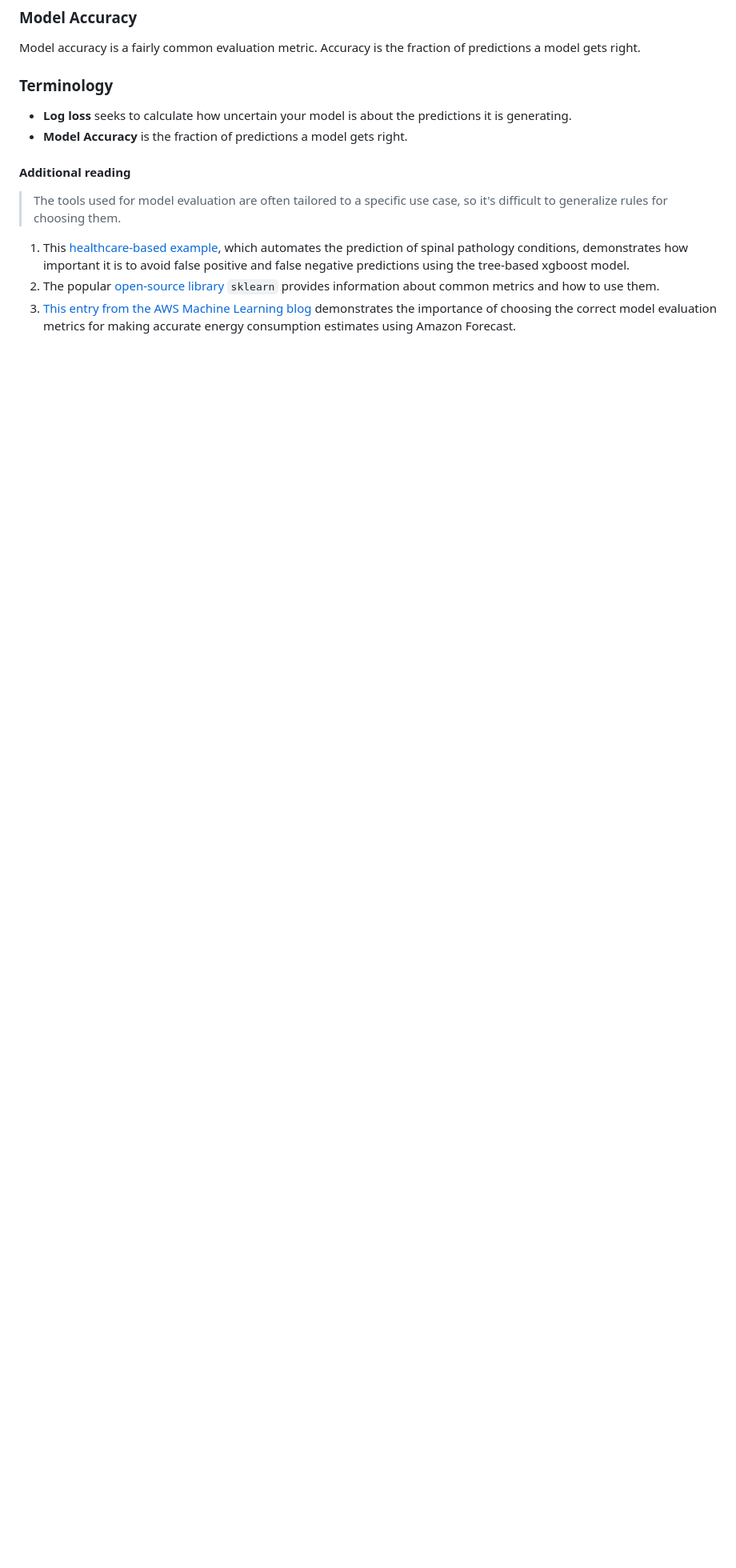
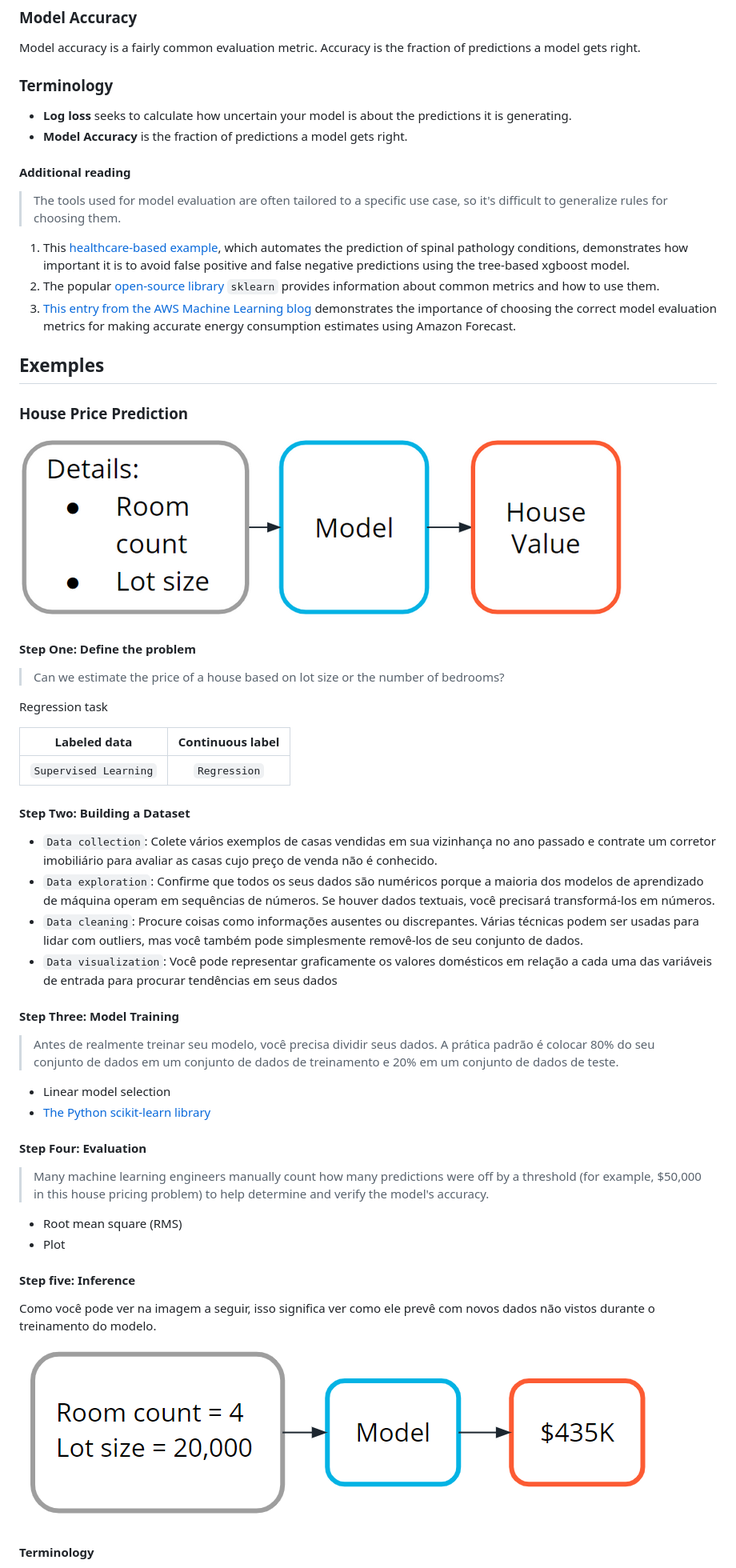
Before and after one commit to eniltonangelim/data-science, a Markdown page: conceito e ferramentas/machine_learning.md, the part around the change printed below. Shown: that part at 80% size. GitHub-like rendering; pictures changed too: conceito e ferramentas/images/house_price.png (added), conceito e ferramentas/images/house_price_inference.png (added); blank space fills up the shorter version.

Commit message:
ML Foundation

```diff
--- a/conceito e ferramentas/machine_learning.md
+++ b/conceito e ferramentas/machine_learning.md
@@ -238,3 +238,48 @@ Model accuracy is a fairly common evaluation metric. Accuracy is the fraction of
 2. The popular [open-source library](https://scikit-learn.org/stable/modules/model_evaluation.html) `sklearn` provides information about common metrics and how to use them.
 3. [This entry from the AWS Machine Learning blog](https://aws.amazon.com/blogs/machine-learning/making-accurate-energy-consumption-predictions-with-amazon-forecast/) demonstrates the importance of choosing the correct model evaluation metrics for making accurate energy consumption estimates using Amazon Forecast.
 
+## Exemples
+
+### House Price Prediction
+
+![Machine language models to determine house values](images/house_price.png)
+
+#### Step One: Define the problem
+
+> Can we estimate the price of a house based on lot size or the number of bedrooms?
+
+Regression task
+
+|Labeled data         |Continuous label|
+|:-------------------:|:--------------:|
+|`Supervised Learning`|`Regression`    |
+
+#### Step Two: Building a Dataset
+
+- `Data collection`: Colete vários exemplos de casas vendidas em sua vizinhança no ano passado e contrate um corretor imobiliário para avaliar as casas cujo preço de venda não é conhecido.
+- `Data exploration`: Confirme que todos os seus dados são numéricos porque a maioria dos modelos de aprendizado de máquina operam em sequências de números. Se houver dados textuais, você precisará transformá-los em números.
+- `Data cleaning`: Procure coisas como informações ausentes ou discrepantes. Várias técnicas podem ser usadas para lidar com outliers, mas você também pode simplesmente removê-los de seu conjunto de dados.
+- `Data visualization`: Você pode representar graficamente os valores domésticos em relação a cada uma das variáveis de entrada para procurar tendências em seus dados
+
+#### Step Three: Model Training
+
+> Antes de realmente treinar seu modelo, você precisa dividir seus dados. A prática padrão é colocar 80% do seu conjunto de dados em um conjunto de dados de treinamento e 20% em um conjunto de dados de teste.
+
+- Linear model selection
+- [The Python scikit-learn library](https://scikit-learn.org/stable/)
+
+#### Step Four: Evaluation
+
+> Many machine learning engineers manually count how many predictions were off by a threshold (for example, $50,000 in this house pricing problem) to help determine and verify the model's accuracy.
+
+- Root mean square (RMS)
+- Plot
+
+#### Step five: Inference
+
+Como você pode ver na imagem a seguir, isso significa ver como ele prevê com novos dados não vistos durante o treinamento do modelo.
+
+![](images/house_price_inference.png)
+
+#### Terminology
+
```
Also changed, not shown: other parts of conceito e ferramentas/machine_learning.md (+10 -0 lines).
